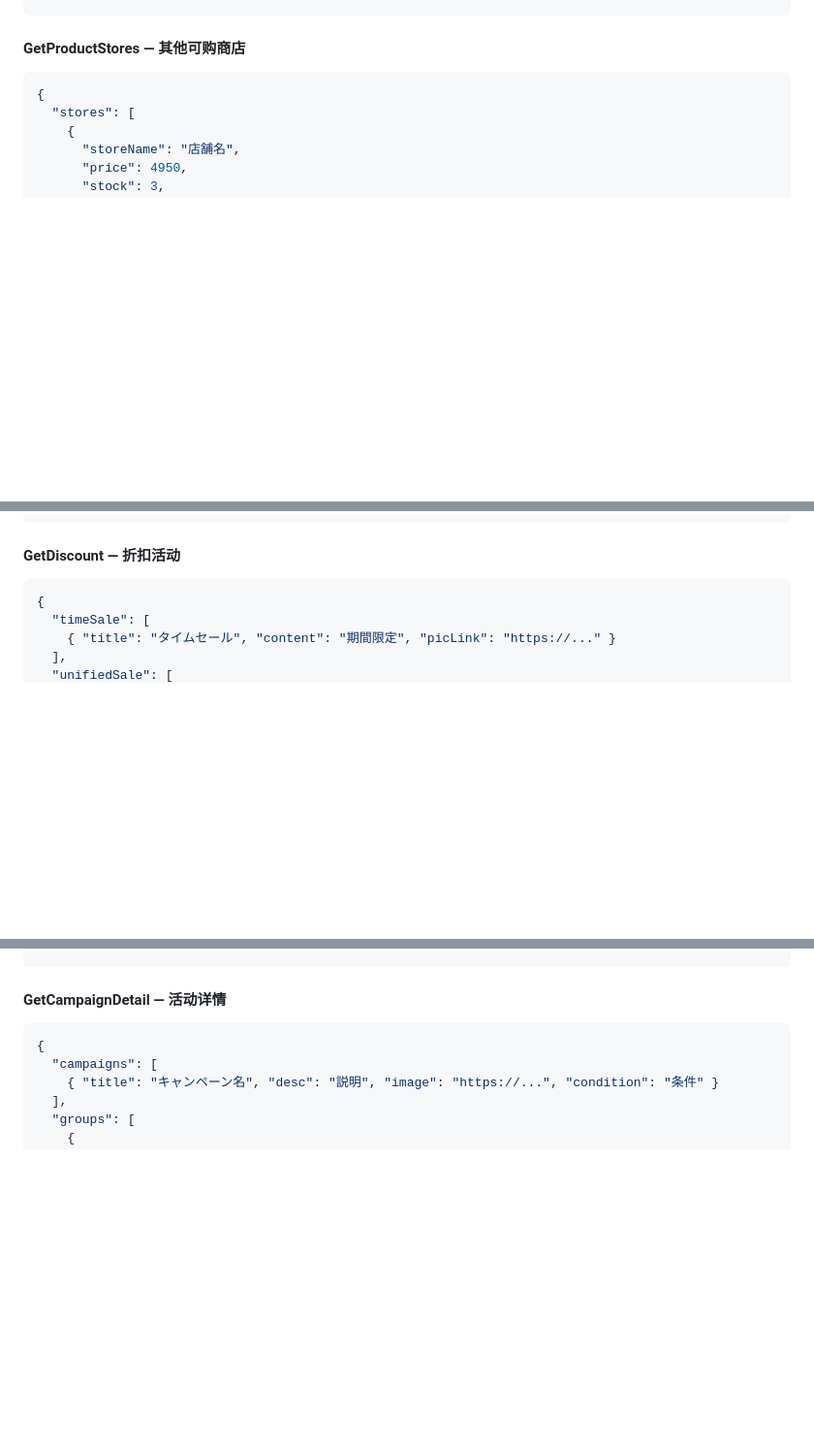
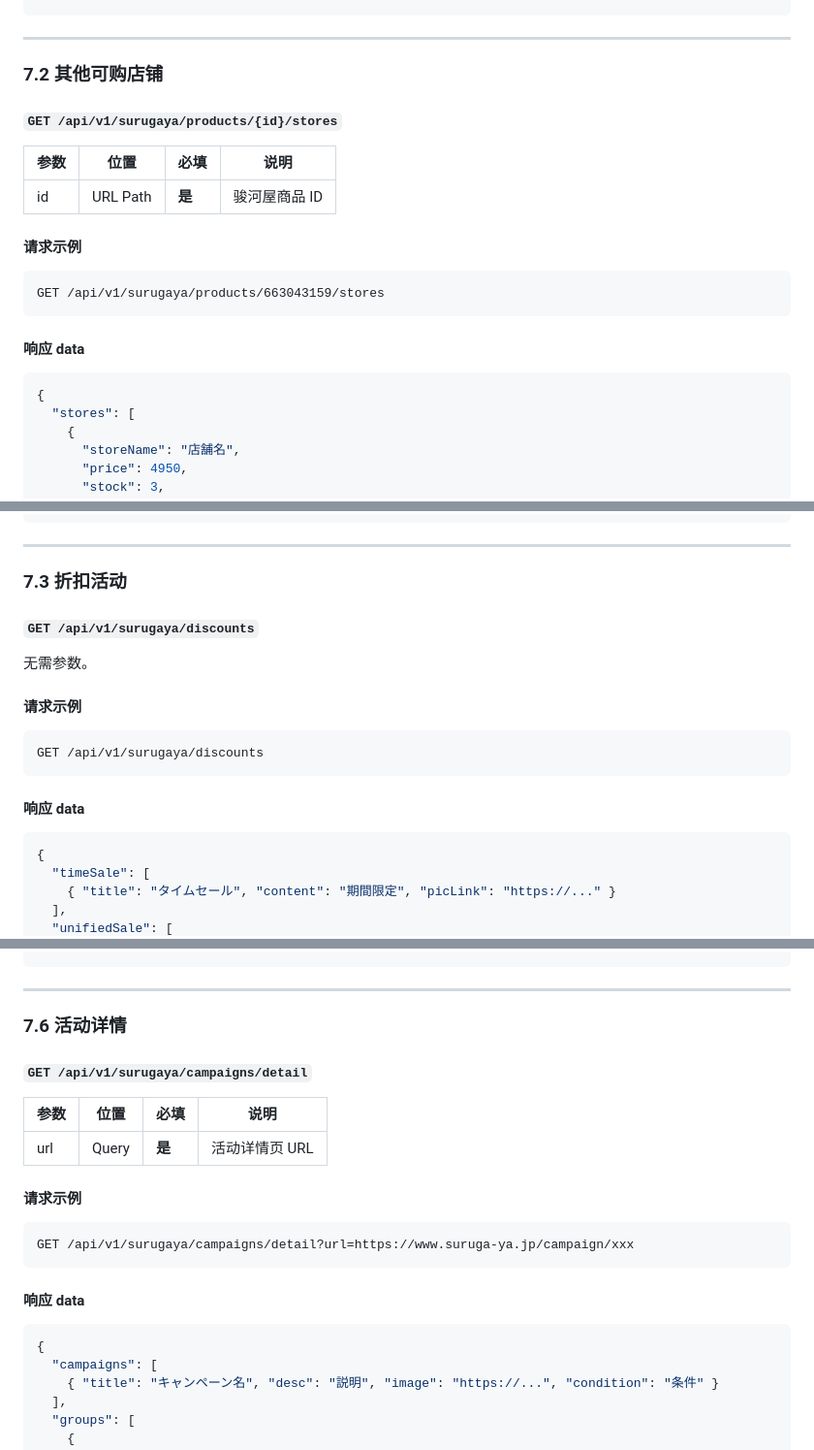
Before and after one commit to gongqianrong/global_version_ai, a Markdown page: docs/plans/2026-02-27-surugaya-international-api.md, 3 parts joined by grey strips. Shown at 97% size. GitHub-like rendering; blank space fills up the shorter version.

````diff
--- a/docs/plans/2026-02-27-surugaya-international-api.md
+++ b/docs/plans/2026-02-27-surugaya-international-api.md
@@ -377,7 +429,23 @@ GET /api/v1/products/surugaya_663043159?lang=zh-TW
 }
 ```
 
-#### GetProductStores — 其他可购商店
+---
+
+### 7.2 其他可购店铺
+
+#### `GET /api/v1/surugaya/products/{id}/stores`
+
+| 参数 | 位置 | 必填 | 说明 |
+|------|------|------|------|
+| id | URL Path | **是** | 骏河屋商品 ID |
+
+#### 请求示例
+
+```
+GET /api/v1/surugaya/products/663043159/stores
+```
+
+#### 响应 data
 
 ```json
 {
@@ -403,7 +471,21 @@ GET /api/v1/products/surugaya_663043159?lang=zh-TW
 }
 ```
 
-#### GetDiscount — 折扣活动
+---
+
+### 7.3 折扣活动
+
+#### `GET /api/v1/surugaya/discounts`
+
+无需参数。
+
+#### 请求示例
+
+```
+GET /api/v1/surugaya/discounts
+```
+
+#### 响应 data
 
 ```json
 {
@@ -444,7 +576,23 @@ GET /api/v1/products/surugaya_663043159?lang=zh-TW
 }
 ```
 
-#### GetCampaignDetail — 活动详情
+---
+
+### 7.6 活动详情
+
+#### `GET /api/v1/surugaya/campaigns/detail`
+
+| 参数 | 位置 | 必填 | 说明 |
+|------|------|------|------|
+| url | Query | **是** | 活动详情页 URL |
+
+#### 请求示例
+
+```
+GET /api/v1/surugaya/campaigns/detail?url=https://www.suruga-ya.jp/campaign/xxx
+```
+
+#### 响应 data
 
 ```json
 {
````
Also changed, not shown: other parts of docs/plans/2026-02-27-surugaya-international-api.md (+121 -17 lines).
